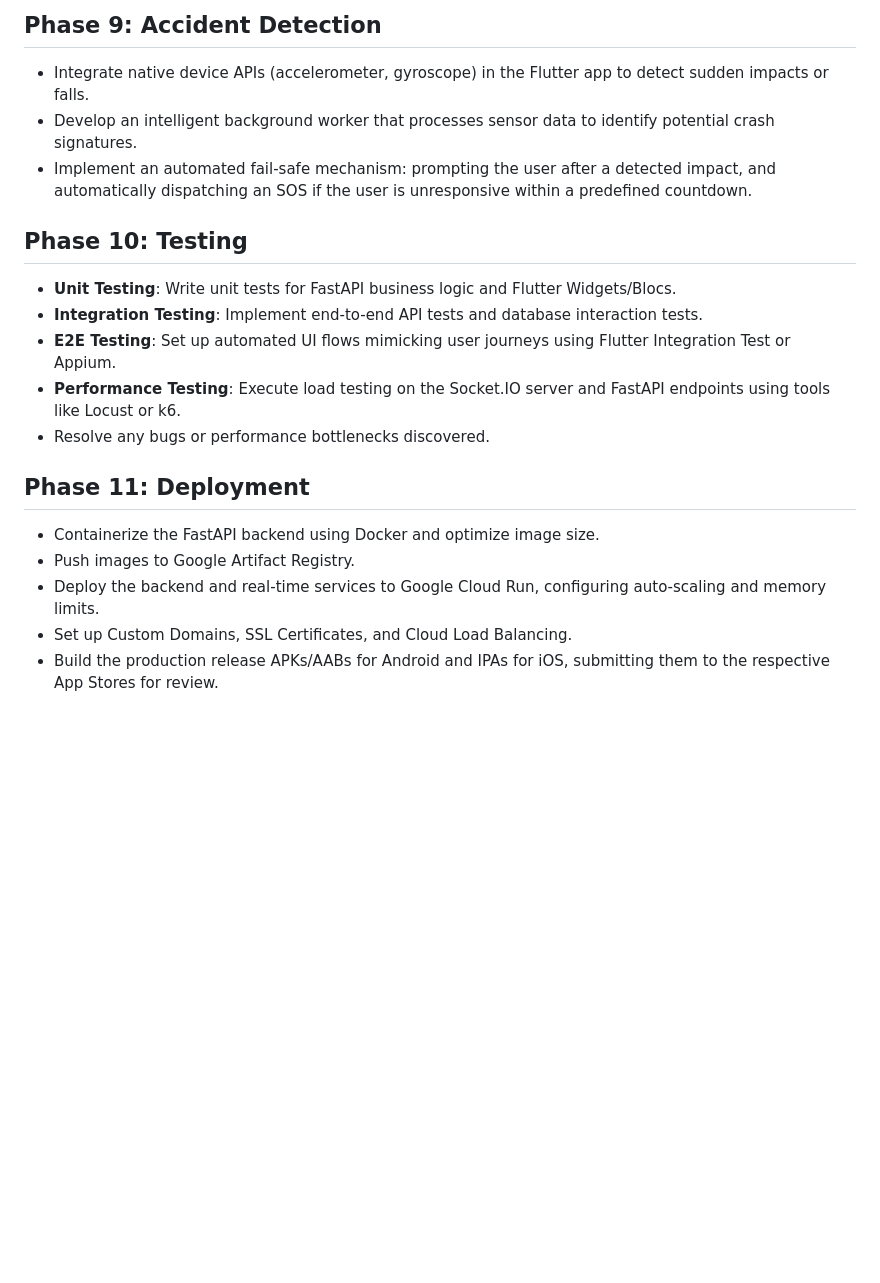
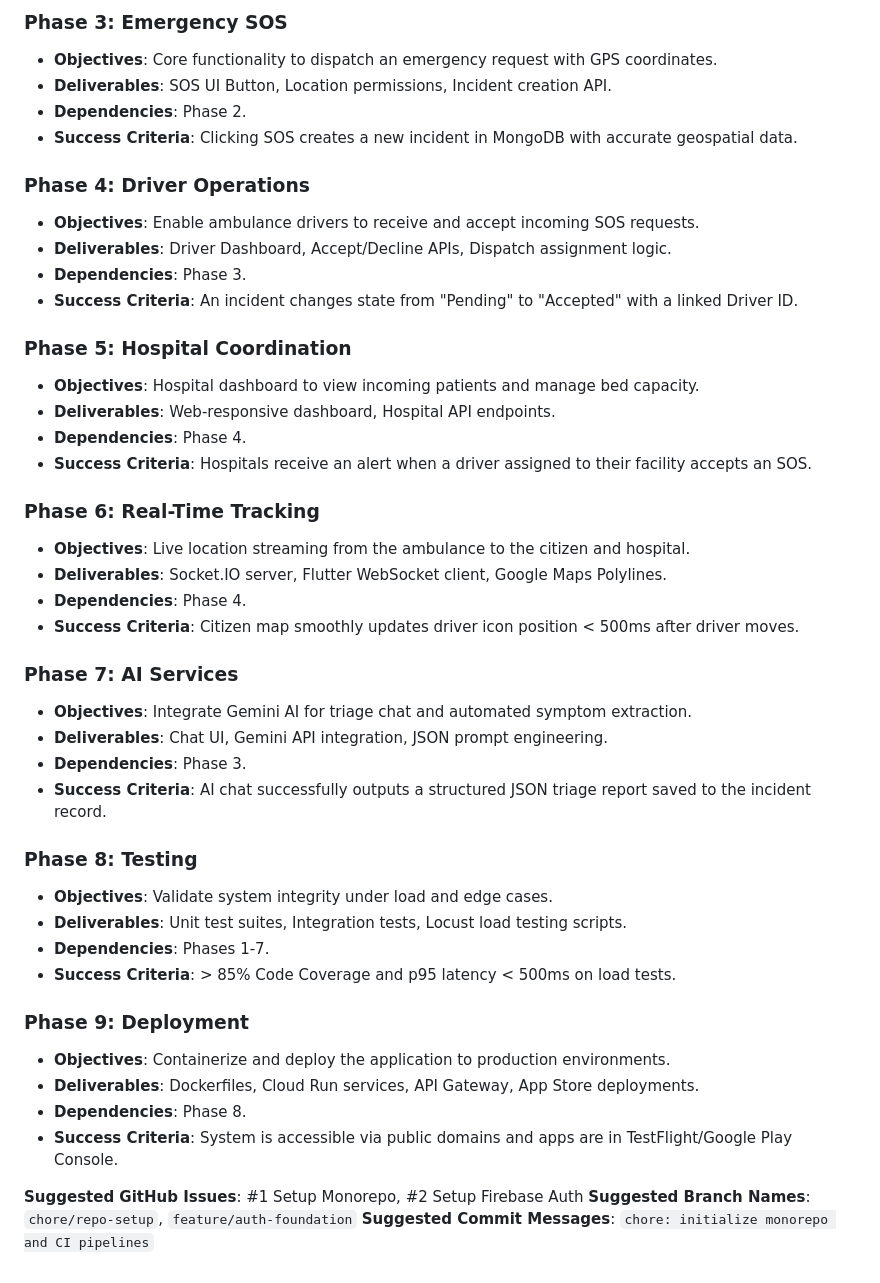
Before and after one commit to Dharun2712/Deccan-Aid, a Markdown page: docs/implementation-plan.md, the part around one of its changes. Rendered like a GitHub page; blank space fills up the shorter version.

```diff
--- a/docs/implementation-plan.md
+++ b/docs/implementation-plan.md
@@ -53,19 +43,46 @@ This document outlines the step-by-step implementation plan for the SmartAid pla
 
-## Phase 9: Accident Detection
-- Integrate native device APIs (accelerometer, gyroscope) in the Flutter app to detect sudden impacts or falls.
-- Develop an intelligent background worker that processes sensor data to identify potential crash signatures.
-- Implement an automated fail-safe mechanism: prompting the user after a detected impact, and automatically dispatching an SOS if the user is unresponsive within a predefined countdown.
+### Phase 3: Emergency SOS
+- **Objectives**: Core functionality to dispatch an emergency request with GPS coordinates.
+- **Deliverables**: SOS UI Button, Location permissions, Incident creation API.
+- **Dependencies**: Phase 2.
+- **Success Criteria**: Clicking SOS creates a new incident in MongoDB with accurate geospatial data.
 
-## Phase 10: Testing
-- **Unit Testing**: Write unit tests for FastAPI business logic and Flutter Widgets/Blocs.
-- **Integration Testing**: Implement end-to-end API tests and database interaction tests.
-- **E2E Testing**: Set up automated UI flows mimicking user journeys using Flutter Integration Test or Appium.
-- **Performance Testing**: Execute load testing on the Socket.IO server and FastAPI endpoints using tools like Locust or k6.
-- Resolve any bugs or performance bottlenecks discovered.
+### Phase 4: Driver Operations
+- **Objectives**: Enable ambulance drivers to receive and accept incoming SOS requests.
+- **Deliverables**: Driver Dashboard, Accept/Decline APIs, Dispatch assignment logic.
+- **Dependencies**: Phase 3.
+- **Success Criteria**: An incident changes state from "Pending" to "Accepted" with a linked Driver ID.
 
-## Phase 11: Deployment
-- Containerize the FastAPI backend using Docker and optimize image size.
-- Push images to Google Artifact Registry.
-- Deploy the backend and real-time services to Google Cloud Run, configuring auto-scaling and memory limits.
-- Set up Custom Domains, SSL Certificates, and Cloud Load Balancing.
-- Build the production release APKs/AABs for Android and IPAs for iOS, submitting them to the respective App Stores for review.
+### Phase 5: Hospital Coordination
+- **Objectives**: Hospital dashboard to view incoming patients and manage bed capacity.
+- **Deliverables**: Web-responsive dashboard, Hospital API endpoints.
+- **Dependencies**: Phase 4.
+- **Success Criteria**: Hospitals receive an alert when a driver assigned to their facility accepts an SOS.
+
+### Phase 6: Real-Time Tracking
+- **Objectives**: Live location streaming from the ambulance to the citizen and hospital.
+- **Deliverables**: Socket.IO server, Flutter WebSocket client, Google Maps Polylines.
+- **Dependencies**: Phase 4.
+- **Success Criteria**: Citizen map smoothly updates driver icon position < 500ms after driver moves.
+
+### Phase 7: AI Services
+- **Objectives**: Integrate Gemini AI for triage chat and automated symptom extraction.
+- **Deliverables**: Chat UI, Gemini API integration, JSON prompt engineering.
+- **Dependencies**: Phase 3.
+- **Success Criteria**: AI chat successfully outputs a structured JSON triage report saved to the incident record.
+
+### Phase 8: Testing
+- **Objectives**: Validate system integrity under load and edge cases.
+- **Deliverables**: Unit test suites, Integration tests, Locust load testing scripts.
+- **Dependencies**: Phases 1-7.
+- **Success Criteria**: > 85% Code Coverage and p95 latency < 500ms on load tests.
+
+### Phase 9: Deployment
+- **Objectives**: Containerize and deploy the application to production environments.
+- **Deliverables**: Dockerfiles, Cloud Run services, API Gateway, App Store deployments.
+- **Dependencies**: Phase 8.
+- **Success Criteria**: System is accessible via public domains and apps are in TestFlight/Google Play Console.
+
+**Suggested GitHub Issues**: #1 Setup Monorepo, #2 Setup Firebase Auth
+**Suggested Branch Names**: `chore/repo-setup`, `feature/auth-foundation`
+**Suggested Commit Messages**: `chore: initialize monorepo and CI pipelines`
```
Also changed, not shown: other parts of docs/implementation-plan.md (+33 -43 lines).
